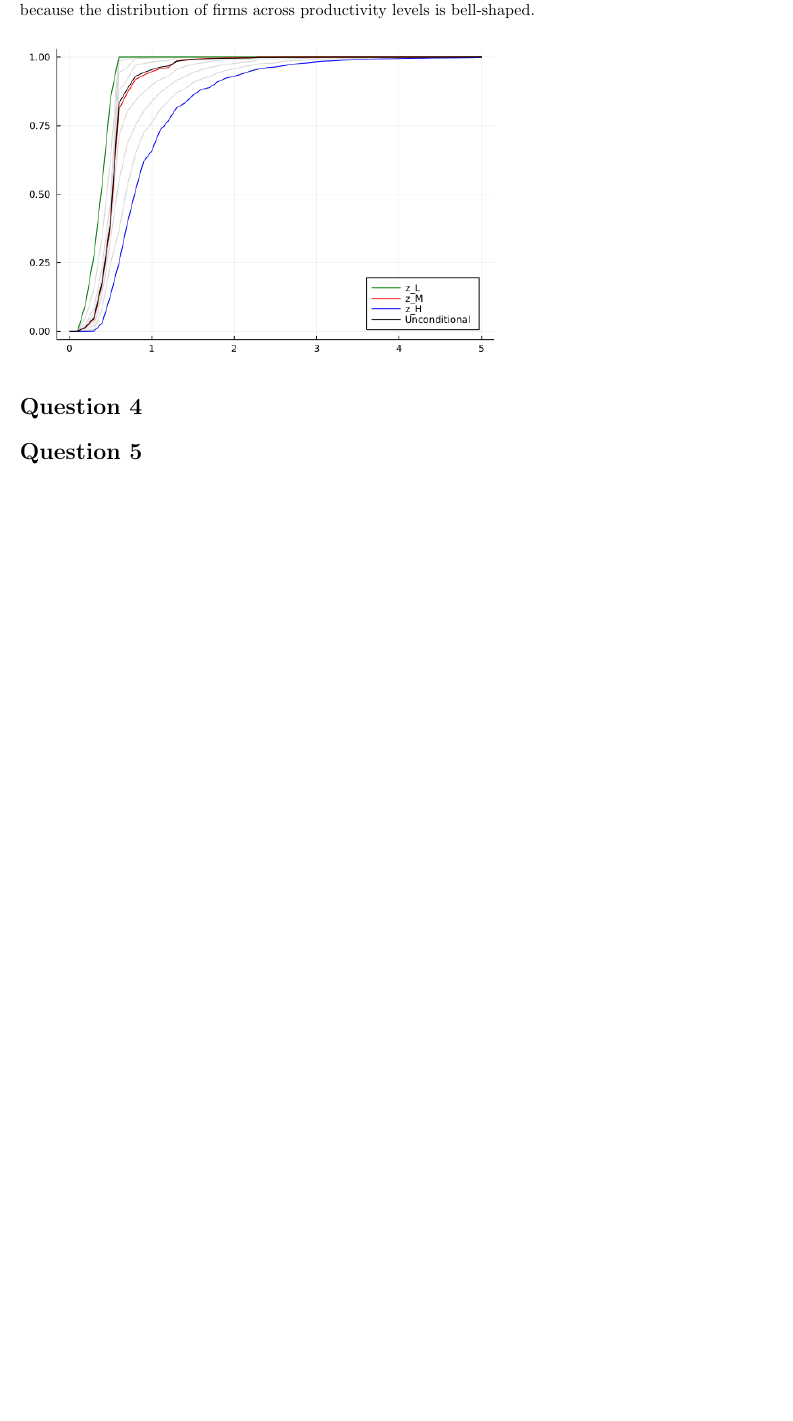
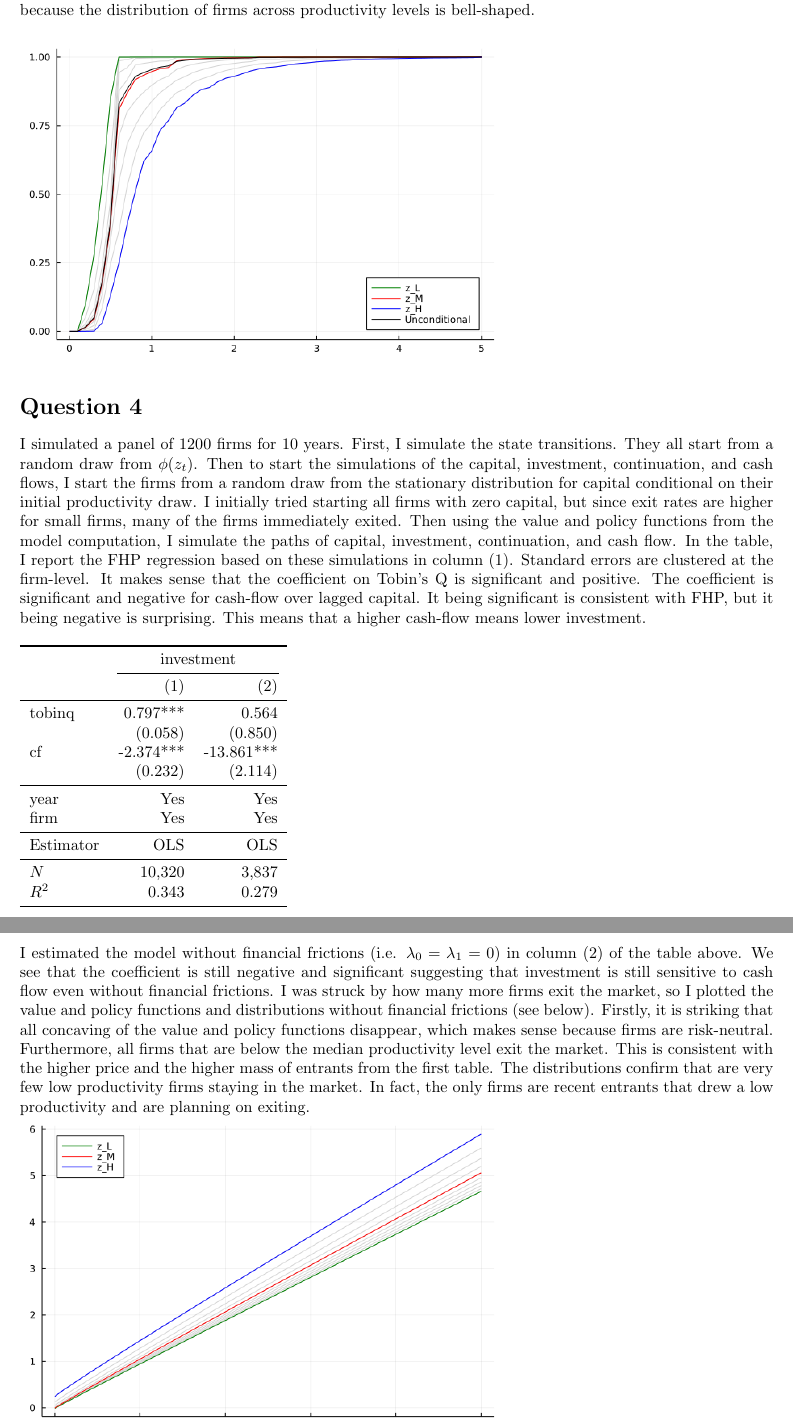
Before and after one commit to vonhafften/problem_sets, a LaTeX document (fin_971/ps5/writeup.tex, which reads fin_971/ps5/fhp_table.tex): part of page 4 of 4 before the commit and two parts of pages 4 and 5 of 6 after it, the two joined at a grey line, cut so that both start at the same text, the shorter picture padded with empty space. Compiled offline with pdfLaTeX.

Commit message:
gomes done

```diff
--- /dev/null
+++ b/fin_971/ps5/fhp_table.tex
@@ -0,0 +1,20 @@
+\begin{tabular}{lrr}
+\toprule
+          & \multicolumn{2}{c}{investment} \\
+\cmidrule(lr){2-3}
+          &       (1) &                (2) \\
+\midrule
+tobinq    &  0.797*** &              0.564 \\
+          &   (0.058) &            (0.850) \\
+cf        & -2.374*** &         -13.861*** \\
+          &   (0.232) &            (2.114) \\
+\midrule
+year      &       Yes &                Yes \\
+firm      &       Yes &                Yes \\
+\midrule
+Estimator &       OLS &                OLS \\
+\midrule
+$N$       &    10,320 &              3,837 \\
+$R^2$     &     0.343 &              0.279 \\
+\bottomrule
+\end{tabular}
--- a/fin_971/ps5/writeup.tex
+++ b/fin_971/ps5/writeup.tex
@@ -108,9 +116,14 @@ Below is a figure of the cumulative distribution functions based on productivity
 
 \section*{Question 4}
 
-\section*{Question 5}
+I simulated a panel of 1200 firms for 10 years. First, I simulate the state transitions.  They all start from a random draw from $\phi(z_t)$.  Then to start the simulations of the capital, investment, continuation, and cash flows, I start the firms from a random draw from the stationary distribution for capital conditional on their initial productivity draw.  I initially tried starting all firms with zero capital, but since exit rates are higher for small firms, many of the firms immediately exited.  Then using the value and policy functions from the model computation, I simulate the paths of capital, investment, continuation, and cash flow.  In the table, I report the FHP regression based on these simulations in column (1). Standard errors are clustered at the firm-level. It makes sense that the coefficient on Tobin's Q is significant and positive.  The coefficient is significant and negative for cash-flow over lagged capital. It being significant is consistent with FHP, but it being negative is surprising.  This means that a higher cash-flow means lower investment.
 
-
+\begin{table}[h]
+\input{fhp_table}
+\end{table}
 
 \pagebreak
 
+\section*{Question 5}
+
+I estimated the model without financial frictions (i.e. $\lambda_0 = \lambda_1 = 0$) in column (2) of the table above.  We see that the coefficient is still negative and significant suggesting that investment is still sensitive to cash flow even without financial frictions.  I was struck by how many more firms exit the market, so I plotted the value and policy functions and distributions without financial frictions (see below).  Firstly, it is striking that all concaving of the value and policy functions disappear, which makes sense because firms are risk-neutral.  Furthermore, all firms that are below the median productivity level exit the market.  This is consistent with the higher price and the higher mass of entrants from the first table.  The distributions confirm that are very few low productivity firms staying in the market.  In fact, the only firms are recent entrants that drew a low productivity and are planning on exiting.
```
Also changed, not shown: fin_971/ps5/table_1.csv (added, +6 -0 lines), fin_971/ps5/cdf_frictionless.png (added), fin_971/ps5/policy_functions.png, fin_971/ps5/policy_functions_frictionless.png (added), fin_971/ps5/value_function_frictionless.png (added), fin_971/ps5/writeup.pdf, fin_971/ps5/writeup.tex (16 more changed lines), 5 other files.
